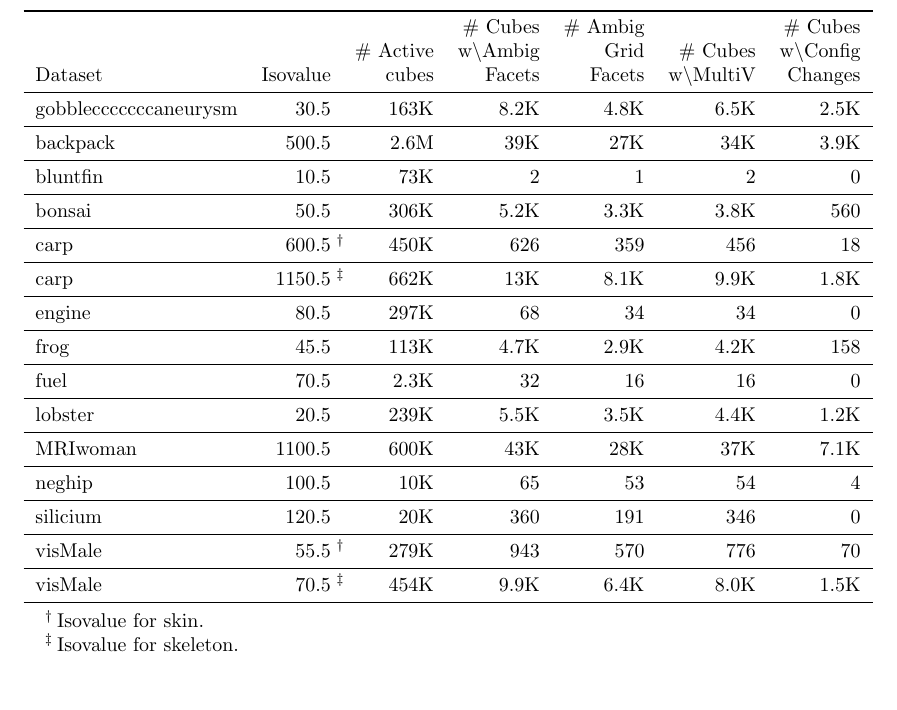
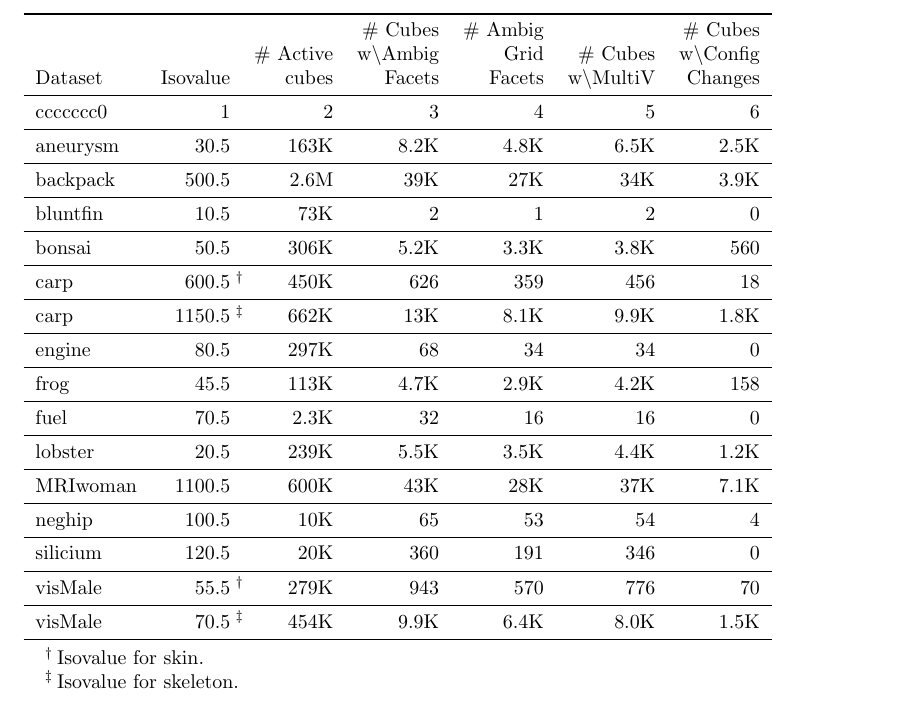
Before and after one commit to rafewenger/Test-pgfplotstable, a LaTeX document (test-pgfplotstableII.tex): part of the page, cut so that both start at the same text. Compiled offline with pdfLaTeX.

Commit message:
Rework includepgfplotstable: use header=false + skip first n=1, remove @gobble
Agent-Logs-Url: https://github.com/rafewenger/Test-pgfplotstable/sessions/5bd8f1e8-2ea3-47e1-bb88-bba20dc87132

Co-authored-by: rafewenger <1313183+rafewenger@users.noreply.github.com>

```diff
--- a/test-pgfplotstableII.tex
+++ b/test-pgfplotstableII.tex
@@ -5,10 +5,7 @@
 \usepackage{booktabs}
 
 
-\pgfplotstableset{row sep=newline,col sep=comma,skip first n=0,header=true}
-\pgfplotstableset{
-  every head row/.style={output empty row},
-  }
+\pgfplotstableset{row sep=newline,col sep=comma}
 
 \providecommand{\emath}[1] {\ensuremath{#1}}
 \newcounter {fncounter}
@@ -23,23 +20,21 @@
 \newcommand{\with}         {w\textbackslash}               % Abbreviation w\
 
 \newcommand{\includepgfplotstable}[2]{
-\makeatletter
 \pgfplotstabletypeset[
   string type,
+  header=false,
+  skip first n=1,
   begin table={\begin{tabular}{lrrrrrr}
     \toprule
     #1
-    \midrule
-    \@gobble},
+    \midrule},
   end table={
     \bottomrule
     \end{tabular}
   },
   after row={\midrule},
-  every head row/.style={output empty row, after row={}},
   every last row/.style={after row={}}
 ]{#2}
-\makeatother
 }
 
 \begin{document}
```
